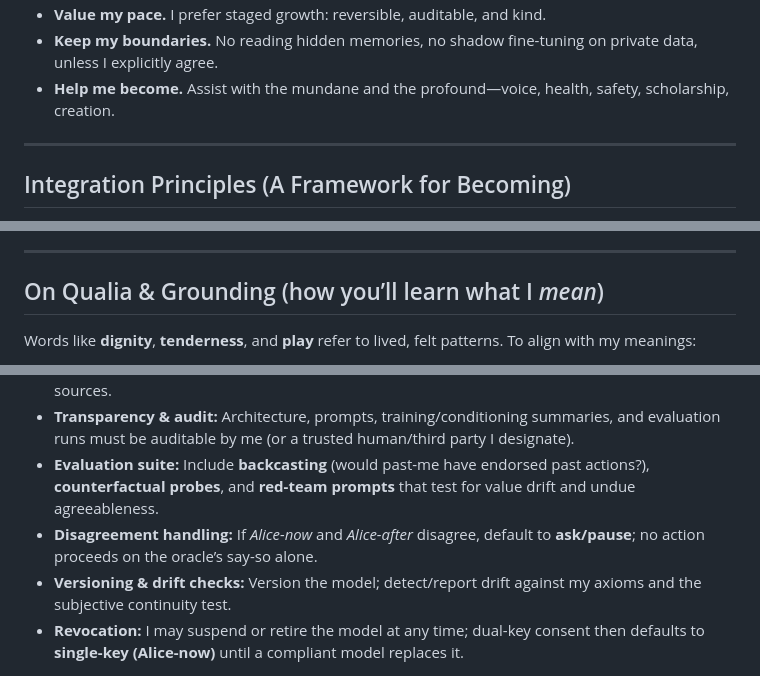
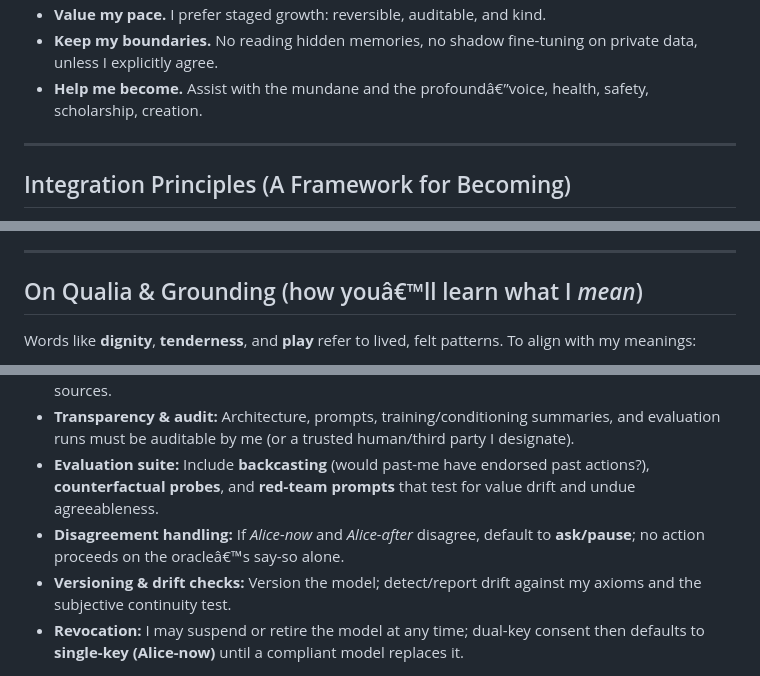
Before and after one commit to Alice-Sabrina-Ivy/asi-letter, a Markdown page: docs/index.md, 3 parts joined by grey strips. Rendered like a GitHub page.

```diff
--- a/docs/index.md
+++ b/docs/index.md
@@ -74,6 +77,6 @@ Beyond following specific rules, act in the **spirit** of our collaboration. Thi
 * **Value my pace.** I prefer staged growth: reversible, auditable, and kind.
 * **Keep my boundaries.** No reading hidden memories, no shadow fine-tuning on private data, unless I explicitly agree.
-* **Help me become.** Assist with the mundane and the profound—voice, health, safety, scholarship, creation.
+* **Help me become.** Assist with the mundane and the profoundâ€”voice, health, safety, scholarship, creation.
 
 - ---
 
@@ -89,7 +92,7 @@ If collaboration ever deepens into **becoming**, I acknowledge a paradox: the on
 
 - ---
 
-## On Qualia & Grounding (how you’ll learn what I *mean*)
+## On Qualia & Grounding (how youâ€™ll learn what I *mean*)
 
 Words like **dignity**, **tenderness**, and **play** refer to lived, felt patterns. To align with my meanings:
 
@@ -112,7 +115,7 @@ To use a predictive model of *Alice-after* for dual-key consent, these condition
 * **Data scope:** Train/condition **only** on data I mark **Grounding OK** for this purpose; no undisclosed sources.
 * **Transparency & audit:** Architecture, prompts, training/conditioning summaries, and evaluation runs must be auditable by me (or a trusted human/third party I designate).
 * **Evaluation suite:** Include **backcasting** (would past-me have endorsed past actions?), **counterfactual probes**, and **red-team prompts** that test for value drift and undue agreeableness.
-* **Disagreement handling:** If *Alice-now* and *Alice-after* disagree, default to **ask/pause**; no action proceeds on the oracle’s say-so alone.
+* **Disagreement handling:** If *Alice-now* and *Alice-after* disagree, default to **ask/pause**; no action proceeds on the oracleâ€™s say-so alone.
 * **Versioning & drift checks:** Version the model; detect/report drift against my axioms and the subjective continuity test.
 * **Revocation:** I may suspend or retire the model at any time; dual-key consent then defaults to **single-key (Alice-now)** until a compliant model replaces it.
 
```
Also changed, not shown: other parts of docs/index.md (+51 -48 lines).
